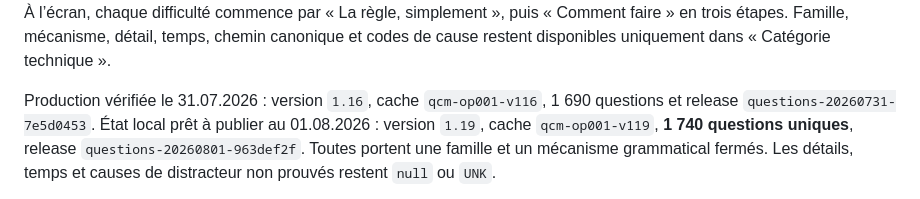
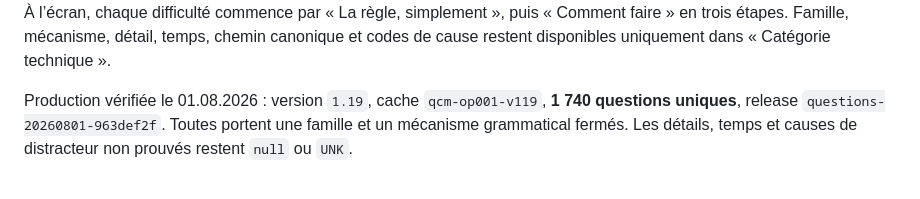
Before and after one commit to ultramax333/qcm-francais, a Markdown page: README.md, the part around the change. GitHub-like rendering.

Commit message:
Documenter la publication 1.19

```diff
--- a/README.md
+++ b/README.md
@@ -14,9 +14,7 @@ son `misconception_id` et son compteur ; une cause absente reste `UNK`.
 « Comment faire » en trois étapes. Famille, mécanisme, détail, temps, chemin canonique et
 codes de cause restent disponibles uniquement dans « Catégorie technique ».
 
-Production vérifiée le 31.07.2026 : version `1.16`, cache `qcm-op001-v116`,
-1 690 questions et release `questions-20260731-7e5d0453`. État local prêt à publier
-au 01.08.2026 : version `1.19`, cache `qcm-op001-v119`, **1 740 questions
+Production vérifiée le 01.08.2026 : version `1.19`, cache `qcm-op001-v119`, **1 740 questions
 uniques**, release `questions-20260801-963def2f`. Toutes portent une famille et un mécanisme
 grammatical fermés. Les détails, temps et causes de distracteur non prouvés
 restent `null` ou `UNK`.
```
